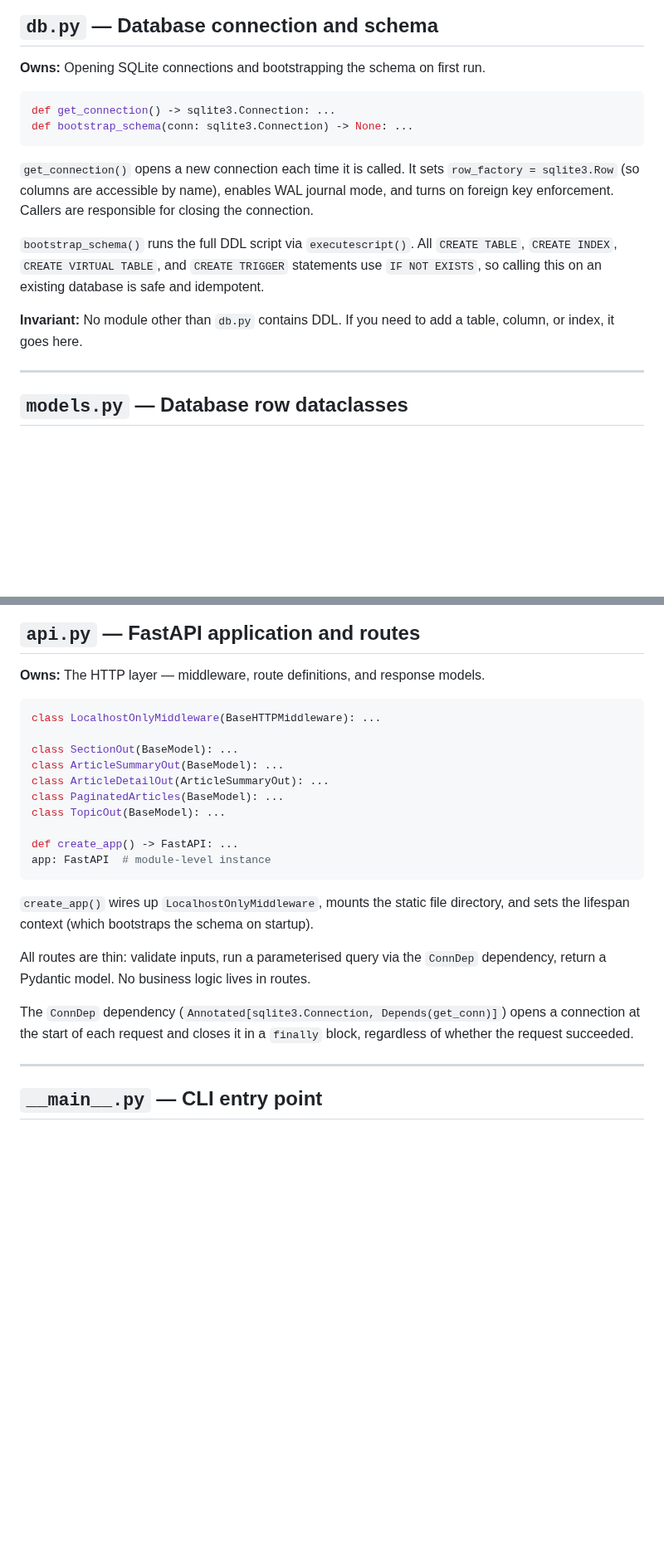
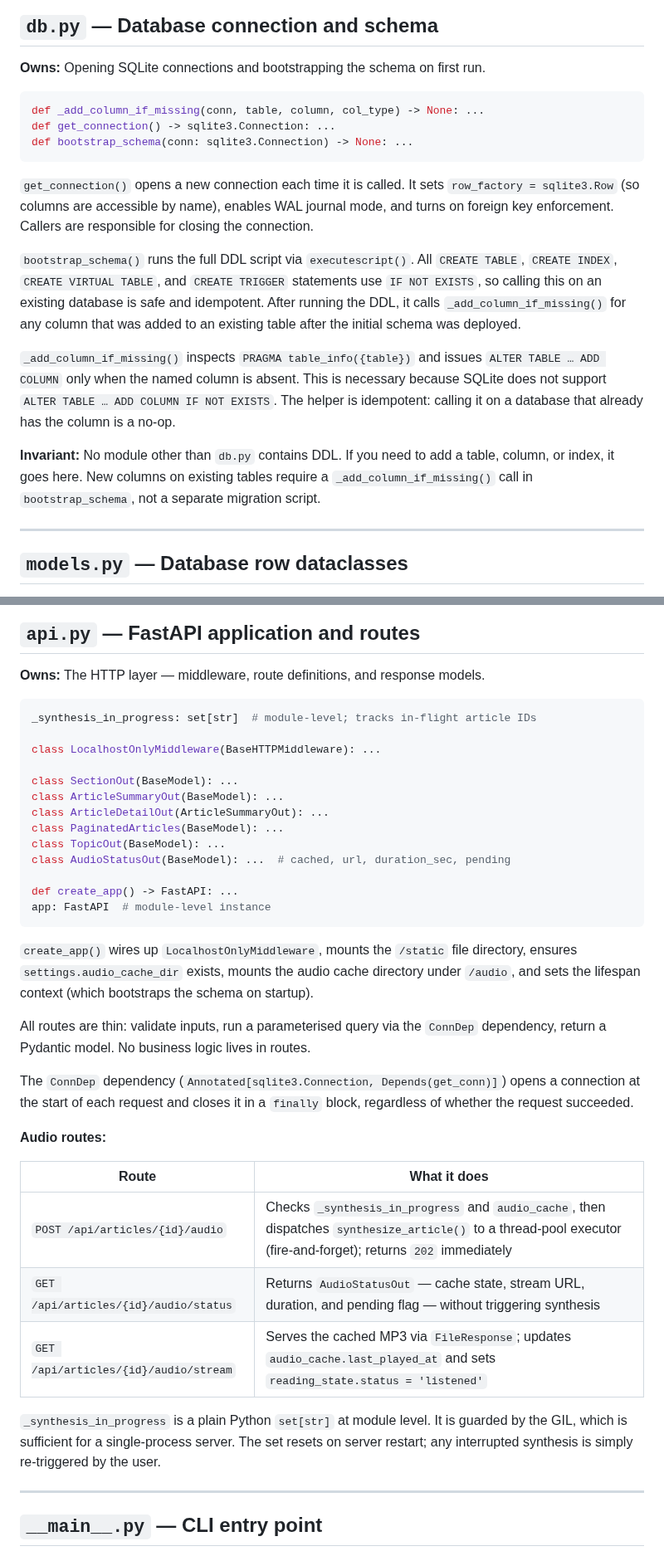
Before and after one commit to AruneemB/voce, a Markdown page: docs/COMPONENTS.md, 2 parts joined by grey strips. Shown at 83% size. Rendered like a GitHub page; blank space fills up the shorter version.

Commit message:
docs(components): document Phase 8 additions to db.py, api.py, and app.js
db.py: documents _add_column_if_missing() and why it exists (SQLite lacks
  IF NOT EXISTS on ALTER TABLE).

api.py: documents _synthesis_in_progress set, AudioStatusOut model, the
  three new audio routes, and the dual audio-serving strategy. Clarifies
  that the set is GIL-safe for a single-process server and resets on restart.

app.js: expands the function table to include renderAudioSection,
  buildAudioPlayer, buildGenerateButton, formatDuration, requestAudio,
  and pollAudioStatus. Updates loadArticleDetail description to note the
  audio status fetch. Documents the polling strategy (2 s interval, 60
  attempts, error toast on timeout).

styles.css: adds .btn-generate to the component selector table.

````diff
--- a/docs/COMPONENTS.md
+++ b/docs/COMPONENTS.md
@@ -37,15 +37,18 @@ All other modules import `settings` from this module. No other module reads from
 **Owns:** Opening SQLite connections and bootstrapping the schema on first run.
 
 ```python
+def _add_column_if_missing(conn, table, column, col_type) -> None: ...
 def get_connection() -> sqlite3.Connection: ...
 def bootstrap_schema(conn: sqlite3.Connection) -> None: ...
 ```
 
 `get_connection()` opens a new connection each time it is called. It sets `row_factory = sqlite3.Row` (so columns are accessible by name), enables WAL journal mode, and turns on foreign key enforcement. Callers are responsible for closing the connection.
 
-`bootstrap_schema()` runs the full DDL script via `executescript()`. All `CREATE TABLE`, `CREATE INDEX`, `CREATE VIRTUAL TABLE`, and `CREATE TRIGGER` statements use `IF NOT EXISTS`, so calling this on an existing database is safe and idempotent.
+`bootstrap_schema()` runs the full DDL script via `executescript()`. All `CREATE TABLE`, `CREATE INDEX`, `CREATE VIRTUAL TABLE`, and `CREATE TRIGGER` statements use `IF NOT EXISTS`, so calling this on an existing database is safe and idempotent. After running the DDL, it calls `_add_column_if_missing()` for any column that was added to an existing table after the initial schema was deployed.
 
-**Invariant:** No module other than `db.py` contains DDL. If you need to add a table, column, or index, it goes here.
+`_add_column_if_missing()` inspects `PRAGMA table_info({table})` and issues `ALTER TABLE … ADD COLUMN` only when the named column is absent. This is necessary because SQLite does not support `ALTER TABLE … ADD COLUMN IF NOT EXISTS`. The helper is idempotent: calling it on a database that already has the column is a no-op.
+
+**Invariant:** No module other than `db.py` contains DDL. If you need to add a table, column, or index, it goes here. New columns on existing tables require a `_add_column_if_missing()` call in `bootstrap_schema`, not a separate migration script.
 
 ---
 
@@ -237,6 +240,8 @@ The scheduler is started as part of the FastAPI lifespan and shut down cleanly o
 **Owns:** The HTTP layer — middleware, route definitions, and response models.
 
 ```python
+_synthesis_in_progress: set[str]  # module-level; tracks in-flight article IDs
+
 class LocalhostOnlyMiddleware(BaseHTTPMiddleware): ...
 
 class SectionOut(BaseModel): ...
@@ -244,16 +249,27 @@ class ArticleSummaryOut(BaseModel): ...
 class ArticleDetailOut(ArticleSummaryOut): ...
 class PaginatedArticles(BaseModel): ...
 class TopicOut(BaseModel): ...
+class AudioStatusOut(BaseModel): ...  # cached, url, duration_sec, pending
 
 def create_app() -> FastAPI: ...
 app: FastAPI  # module-level instance
 ```
 
-`create_app()` wires up `LocalhostOnlyMiddleware`, mounts the static file directory, and sets the lifespan context (which bootstraps the schema on startup).
+`create_app()` wires up `LocalhostOnlyMiddleware`, mounts the `/static` file directory, ensures `settings.audio_cache_dir` exists, mounts the audio cache directory under `/audio`, and sets the lifespan context (which bootstraps the schema on startup).
 
 All routes are thin: validate inputs, run a parameterised query via the `ConnDep` dependency, return a Pydantic model. No business logic lives in routes.
 
 The `ConnDep` dependency (`Annotated[sqlite3.Connection, Depends(get_conn)]`) opens a connection at the start of each request and closes it in a `finally` block, regardless of whether the request succeeded.
+
+**Audio routes:**
+
+| Route | What it does |
+|-------|-------------|
+| `POST /api/articles/{id}/audio` | Checks `_synthesis_in_progress` and `audio_cache`, then dispatches `synthesize_article()` to a thread-pool executor (fire-and-forget); returns `202` immediately |
+| `GET /api/articles/{id}/audio/status` | Returns `AudioStatusOut` — cache state, stream URL, duration, and pending flag — without triggering synthesis |
+| `GET /api/articles/{id}/audio/stream` | Serves the cached MP3 via `FileResponse`; updates `audio_cache.last_played_at` and sets `reading_state.status = 'listened'` |
+
+`_synthesis_in_progress` is a plain Python `set[str]` at module level. It is guarded by the GIL, which is sufficient for a single-process server. The set resets on server restart; any interrupted synthesis is simply re-triggered by the user.
 
 ---
 
````
Also changed, not shown: other parts of docs/COMPONENTS.md (+8 -1 lines).
